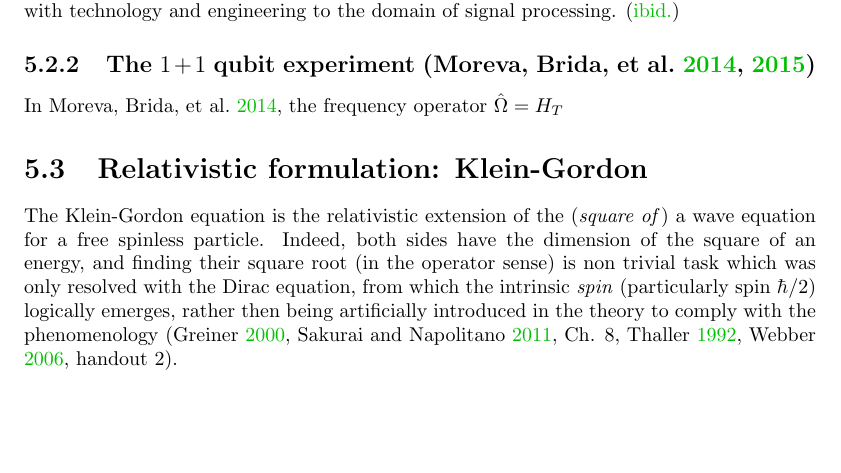
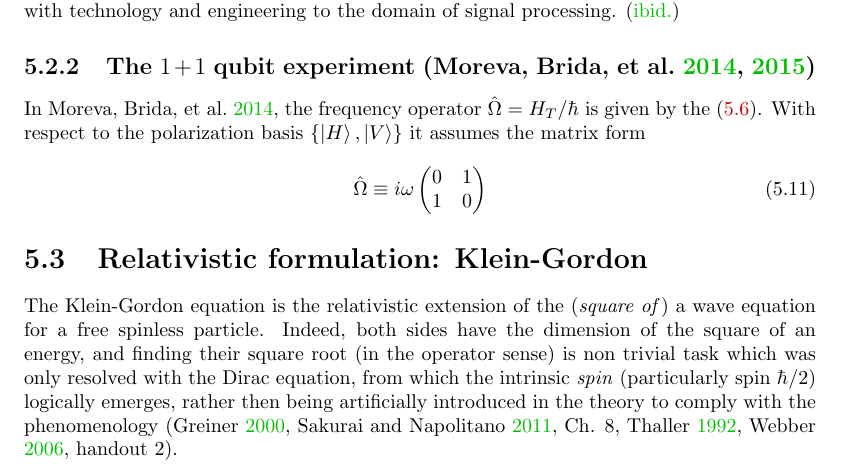
Before and after one commit to gderosa/timeq, a LaTeX thesis (tex/main.tex, which reads tex/pw/pw.tex): part of page 32 of 51, cut so that both start at the same text, the shorter picture padded with empty space. Compiled offline with pdfLaTeX.

Commit message:
pw: Moreva time hamiltonian

```diff
--- a/tex/pw/pw.tex
+++ b/tex/pw/pw.tex
@@ -253,4 +253,15 @@ with technology and engineering to the domain of signal processing. \parencite{F
 
 \subsection{The $1 + 1$ qubit experiment \parencite{Moreva:synthetic, Moreva:illustration}}
 
-In \cite{Moreva:illustration}, the frequency operator $\hat{\Omega} = H_T$
+In \cite{Moreva:illustration}, the frequency operator $\hat{\Omega} = H_T / \hbar$
+is given by the \eqref{eq:MorevaOmegaT}. With respect to the polarization basis
+$\qty{\ket{H}, \ket{V}}$ it assumes the matrix form
+\begin{equation}
+  \hat{\Omega} \repr {
+    i\omega
+    \begin{pmatrix}
+      0 & 1 \\
+      1 & 0
+    \end{pmatrix}
+  }
+\end{equation}
```
Also changed, not shown: tex/pw/pw.tex (2 more changed lines).
